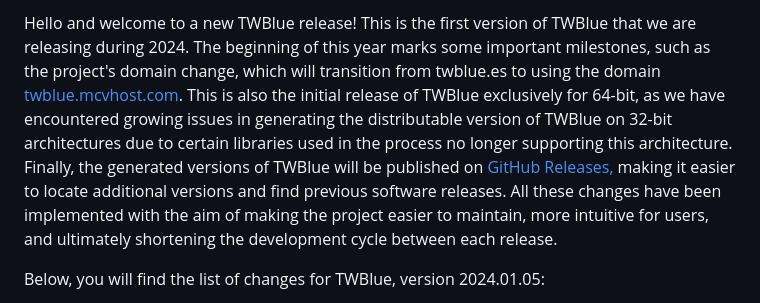
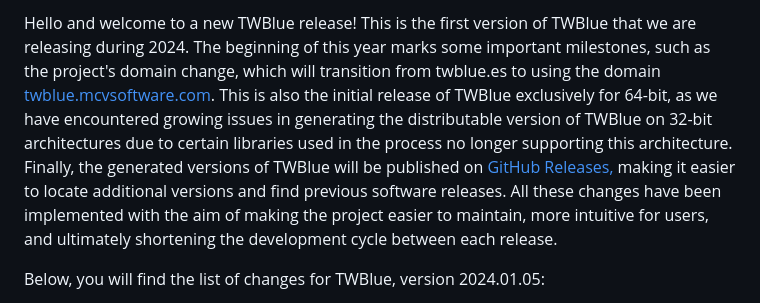
Before and after one commit to TWBlue/twblue.github.io, a Markdown page: posts/2024.1.5.md, the part around the change. Drawn GitHub-style.

```diff
--- a/posts/2024.1.5.md
+++ b/posts/2024.1.5.md
@@ -9,7 +9,7 @@
 .. type: text
 -->
 
-Hello and welcome to a new TWBlue release! This is the first version of TWBlue that we are releasing during 2024. The beginning of this year marks some important milestones, such as the project's domain change, which will transition from twblue.es to using the domain [twblue.mcvhost.com](https://twblue.mcvsoftware.com). This is also the initial release of TWBlue exclusively for 64-bit, as we have encountered growing issues in generating the distributable version of TWBlue on 32-bit architectures due to certain libraries used in the process no longer supporting this architecture. Finally, the generated versions of TWBlue will be published on [GitHub Releases,](https://github.com/mcv-software/twblue/releases) making it easier to locate additional versions and find previous software releases. All these changes have been implemented with the aim of making the project easier to maintain, more intuitive for users, and ultimately shortening the development cycle between each release. <!-- TEASER_END -->
+Hello and welcome to a new TWBlue release! This is the first version of TWBlue that we are releasing during 2024. The beginning of this year marks some important milestones, such as the project's domain change, which will transition from twblue.es to using the domain [twblue.mcvsoftware.com](https://twblue.mcvsoftware.com). This is also the initial release of TWBlue exclusively for 64-bit, as we have encountered growing issues in generating the distributable version of TWBlue on 32-bit architectures due to certain libraries used in the process no longer supporting this architecture. Finally, the generated versions of TWBlue will be published on [GitHub Releases,](https://github.com/mcv-software/twblue/releases) making it easier to locate additional versions and find previous software releases. All these changes have been implemented with the aim of making the project easier to maintain, more intuitive for users, and ultimately shortening the development cycle between each release. <!-- TEASER_END -->
 
 Below, you will find the list of changes for TWBlue, version 2024.01.05:
 
```
Also changed, not shown: posts/2024.1.5.es.md (+1 -1 lines).
